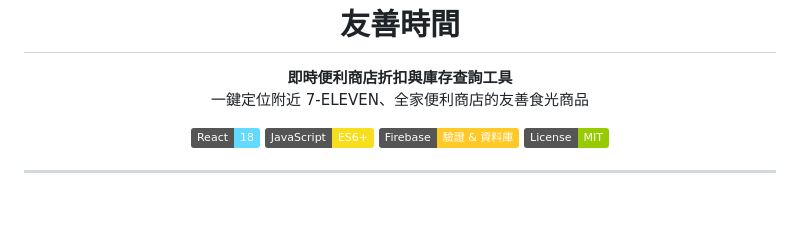
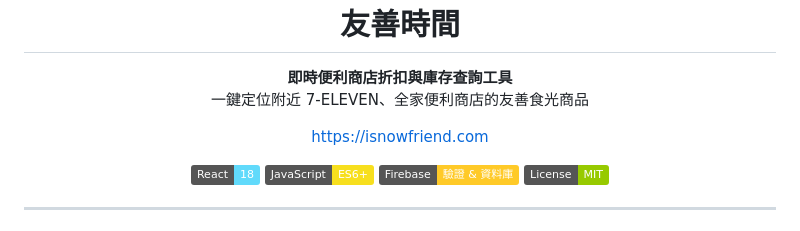
Before and after one commit to Jeffrey0117/isnowfriend, a Markdown page: README.md, the part around the change. Rendered like a GitHub page; badges without logos; blank space fills up the shorter version.

Commit message:
docs: Add official website link to README

```diff
--- a/README.md
+++ b/README.md
@@ -7,6 +7,10 @@
 <p align="center">
   <strong>即時便利商店折扣與庫存查詢工具</strong><br/>
   一鍵定位附近 7-ELEVEN、全家便利商店的友善食光商品
+</p>
+
+<p align="center">
+  <a href="https://isnowfriend.com/">https://isnowfriend.com</a>
 </p>
 
 <p align="center">
```
